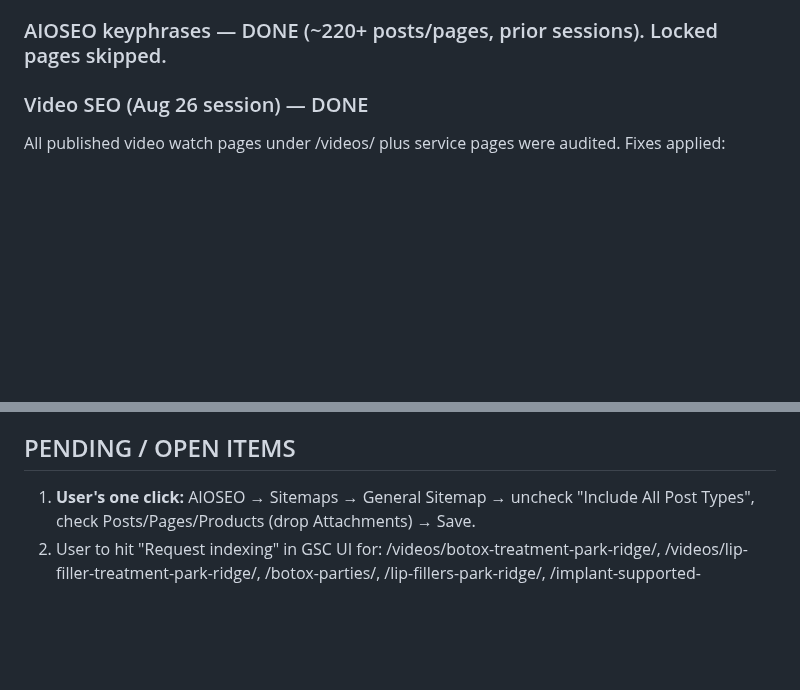
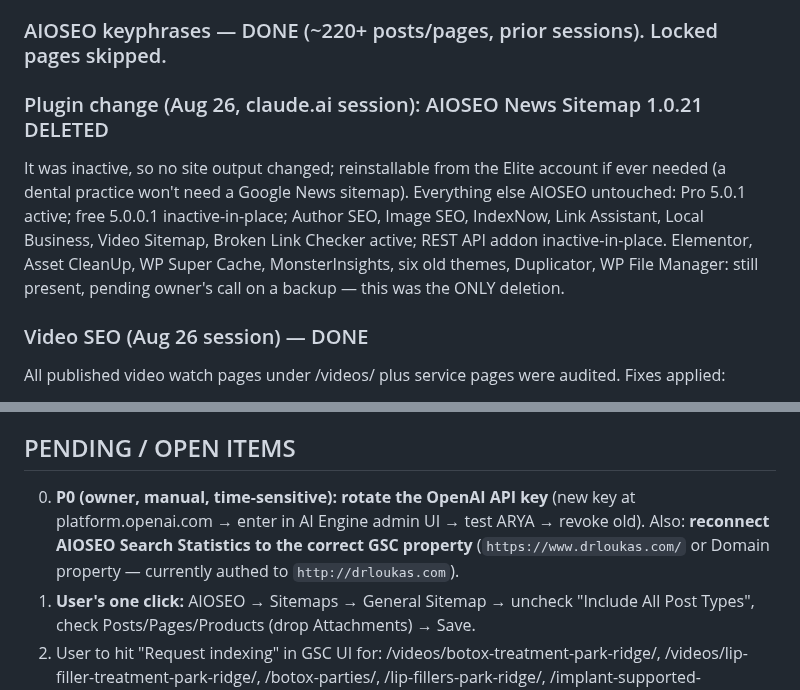
Before and after one commit to thanasiloukas-svg/DRLoukas, a Markdown page: CLAUDE.md, 2 parts joined by grey strips. Drawn GitHub-style; blank space fills up the shorter version.

```diff
--- a/CLAUDE.md
+++ b/CLAUDE.md
@@ -56,6 +69,9 @@ Workspace for Loukas Dentistry of Park Ridge (www.drloukas.com) — SEO, content
 - GSC "381 not indexed" is expected fallout: redirected posts + noindexed tag/author/date archives + attachment redirects. Not a problem to fix.
 
 ### AIOSEO keyphrases — DONE (~220+ posts/pages, prior sessions). Locked pages skipped.
+
+### Plugin change (Aug 26, claude.ai session): AIOSEO News Sitemap 1.0.21 DELETED
+It was inactive, so no site output changed; reinstallable from the Elite account if ever needed (a dental practice won't need a Google News sitemap). Everything else AIOSEO untouched: Pro 5.0.1 active; free 5.0.0.1 inactive-in-place; Author SEO, Image SEO, IndexNow, Link Assistant, Local Business, Video Sitemap, Broken Link Checker active; REST API addon inactive-in-place. Elementor, Asset CleanUp, WP Super Cache, MonsterInsights, six old themes, Duplicator, WP File Manager: still present, pending owner's call on a backup — this was the ONLY deletion.
 
 ### Video SEO (Aug 26 session) — DONE
 All published video watch pages under /videos/ plus service pages were audited. Fixes applied:
@@ -106,6 +122,7 @@ GSC rich-results warned on date-only uploadDate values. All video pages scanned
 Comes from the **AIOSEO Author SEO (E-E-A-T) addon** on author archives (noindexed). 5 admin users exist: loukaswpboss (Dr. Loukas, ID 1 — authors everything), ionos, ionos123, manus-seo-agent, manus-seo-temp. Exact GSC error text never obtained; fix via AIOSEO → Search Appearance → Author SEO when user supplies it.
 
 ## PENDING / OPEN ITEMS
+0. **P0 (owner, manual, time-sensitive): rotate the OpenAI API key** (new key at platform.openai.com → enter in AI Engine admin UI → test ARYA → revoke old). Also: **reconnect AIOSEO Search Statistics to the correct GSC property** (`https://www.drloukas.com/` or Domain property — currently authed to `http://drloukas.com`).
 1. **User's one click:** AIOSEO → Sitemaps → General Sitemap → uncheck "Include All Post Types", check Posts/Pages/Products (drop Attachments) → Save.
 2. User to hit "Request indexing" in GSC UI for: /videos/botox-treatment-park-ridge/, /videos/lip-filler-treatment-park-ridge/, /botox-parties/, /lip-fillers-park-ridge/, /implant-supported-dentures/.
 3. Confirm real duration of video_20220414_1.mp4 (dermal filler) → align 116 vs 2805 schema.
```
Also changed, not shown: other parts of CLAUDE.md (+13 -0 lines).
